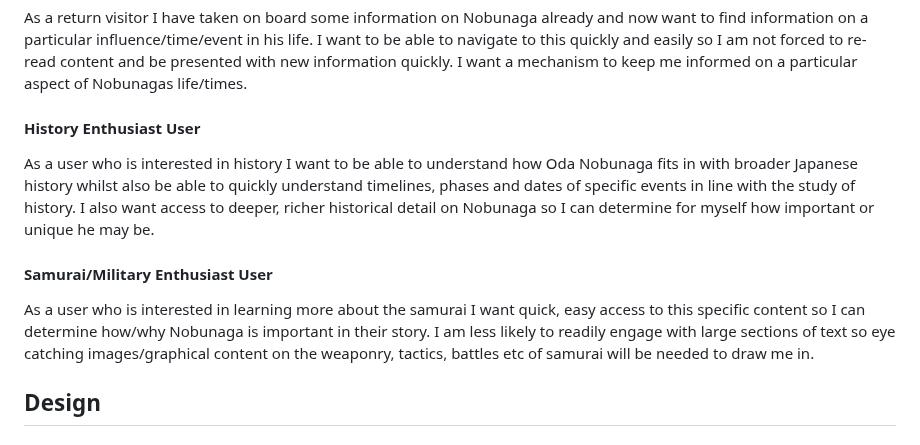
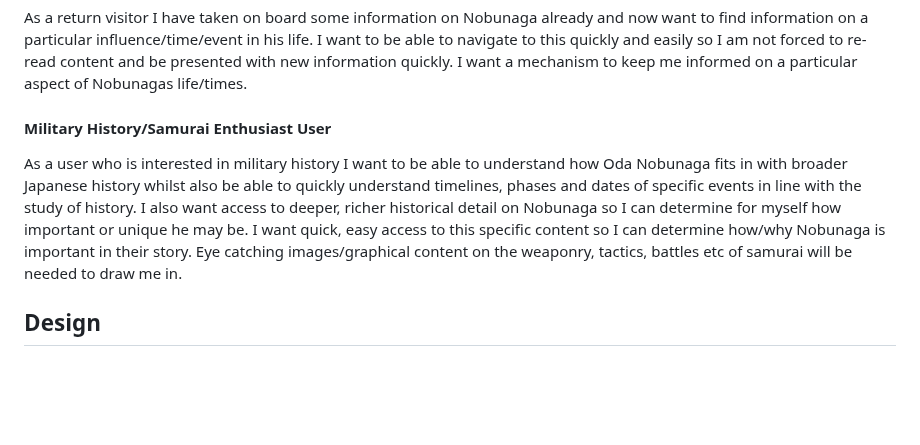
Before and after one commit to TomLiDev/Oda-Nobunagav1, a Markdown page: README.md, the part around the change. GitHub-like rendering; blank space fills up the shorter version.

Commit message:
add history user story test to readme

```diff
--- a/README.md
+++ b/README.md
@@ -34,13 +34,11 @@ As a first time visitor I want to find out more about Oda Nobunaga to understand
 As a return visitor I have taken on board some information on Nobunaga already and now want to find information on a particular influence/time/event in his life. I want to be able to navigate to this quickly and easily so I am not forced to re-read content and be presented with new information quickly.
 I want a mechanism to keep me informed on a particular aspect of Nobunagas life/times.
 
-#### History Enthusiast User
+#### Military History/Samurai Enthusiast User
 
-As a user who is interested in history I want to be able to understand how Oda Nobunaga fits in with broader Japanese history whilst also be able to quickly understand timelines, phases and dates of specific events in line with the study of history. I also want access to deeper, richer historical detail on Nobunaga so I can determine for myself how important or unique he may be.
-
-#### Samurai/Military Enthusiast User
-
-As a user who is interested in learning more about the samurai I want quick, easy access to this specific content so I can determine how/why Nobunaga is important in their story. I am less likely to readily engage with large sections of text so eye catching images/graphical content on the weaponry, tactics, battles etc of samurai will be needed to draw me in.
+As a user who is interested in military history I want to be able to understand how Oda Nobunaga fits in with broader Japanese history whilst also be able to quickly understand timelines, phases and dates of specific events in line with the study of history.
+I also want access to deeper, richer historical detail on Nobunaga so I can determine for myself how important or unique he may be.
+I want quick, easy access to this specific content so I can determine how/why Nobunaga is important in their story. Eye catching images/graphical content on the weaponry, tactics, battles etc of samurai will be needed to draw me in.
 
 ## Design
 
```
Also changed, not shown: TESTING.md (+7 -0 lines).
